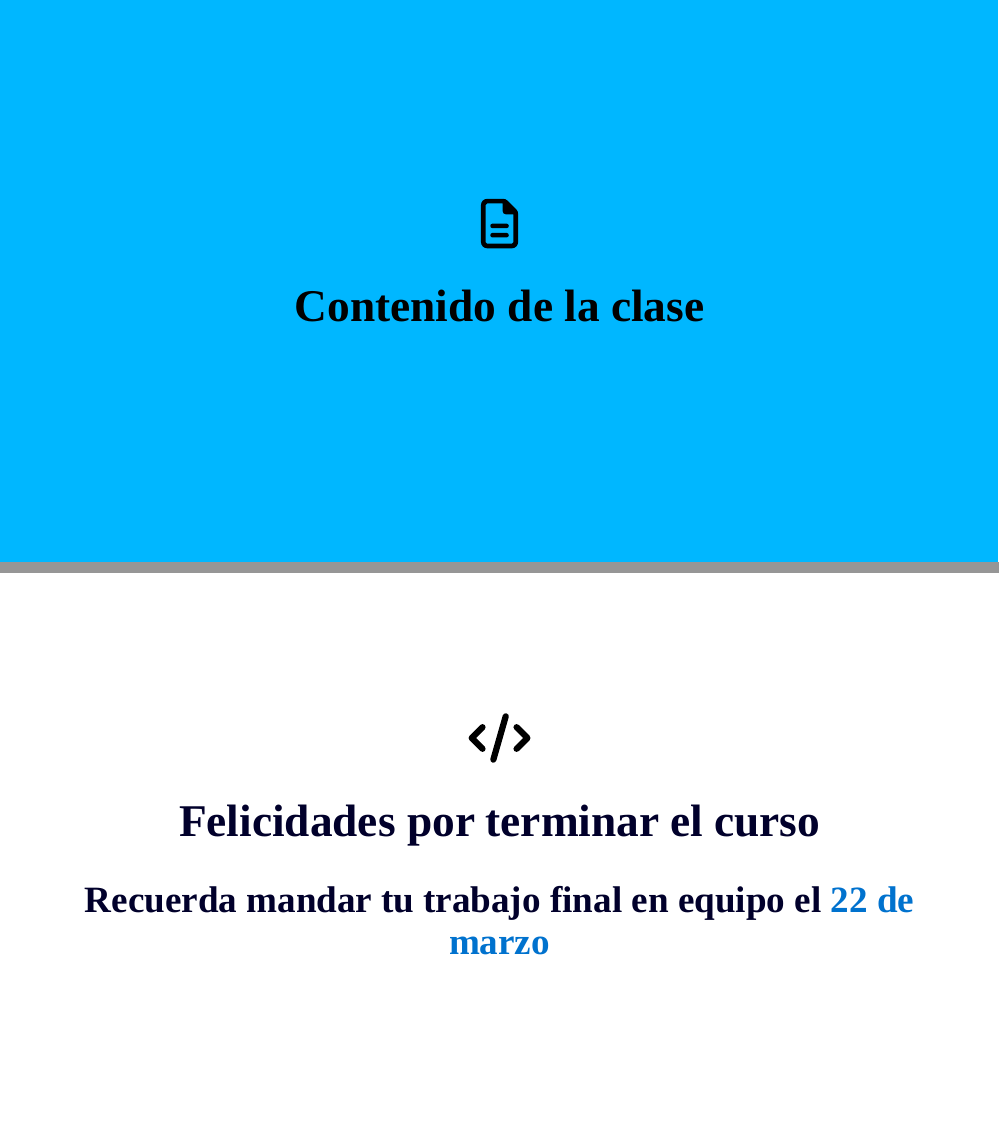
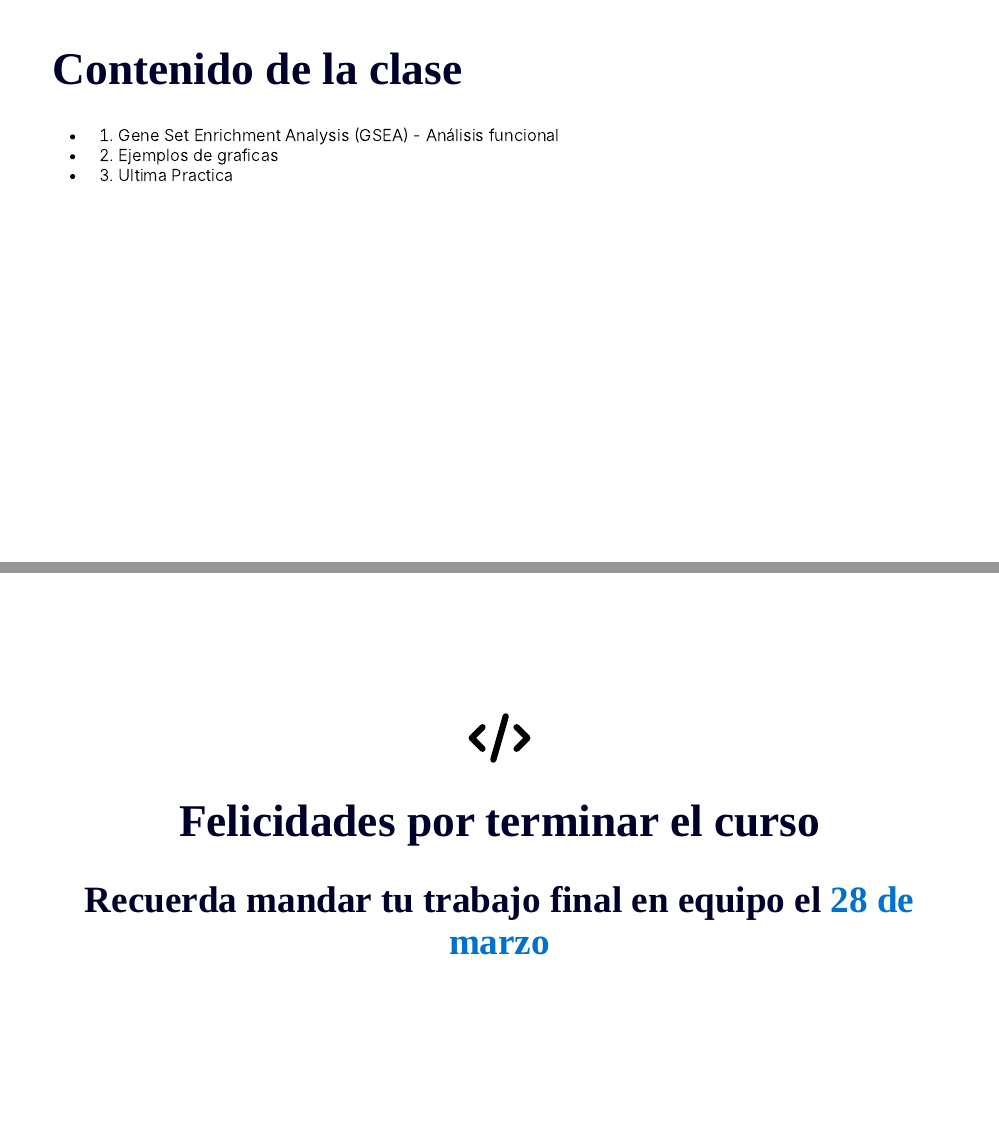
Before and after one commit to EveliaCoss/RNAseq_classFEB2025, an R Markdown document (Presentaciones/Dia4_GSEA.Rmd): pages 2 and 21 of 21 before the commit and pages 2 and 20 of 20 after it, joined at a grey line. Rendered offline with R 4.5, knitr and Pandoc, with nearby package versions; the slides are laid out offline by our stand-in for remark.js, each with all of its steps uncovered, in fonts that may differ from those the slides ask for, and without slide numbers, shadows or browser add-ons; colours and fonts come from the style sheet that the author committed, because xaringanthemer is not installed.

Commit message:
renderizado actualizado

```diff
--- a/Presentaciones/Dia4_GSEA.Rmd
+++ b/Presentaciones/Dia4_GSEA.Rmd
@@ -130,18 +130,14 @@ background-size: 1210px,210px, cover
 
 ---
 
-class: inverse, center, middle
-
-`r fontawesome::fa("file-lines", height = "3em")`
 # Contenido de la clase
 
----
 
-### 1. Gene Set Enrichment Analysis (GSEA) - Análisis funcional
+- 1) Gene Set Enrichment Analysis (GSEA) - Análisis funcional
 
-### 2. Ejemplos de graficas
+- 2) Ejemplos de graficas
 
-### 3. Ultima Practica
+- 3) Ultima Practica
 
 ---
 
@@ -386,4 +382,4 @@ class: center, middle
 
 `r fontawesome::fa("code", height = "3em")`
 # Felicidades por terminar el curso
-## Recuerda mandar tu trabajo final en equipo el **22 de marzo**
+## Recuerda mandar tu trabajo final en equipo el **28 de marzo**
```
Also changed, not shown: Presentaciones/Dia3_ImportarDatos.html, Presentaciones/figures/dotplot_example.png (added), Presentaciones/Dia4_GSEA.Rmd (2 more changed lines).
